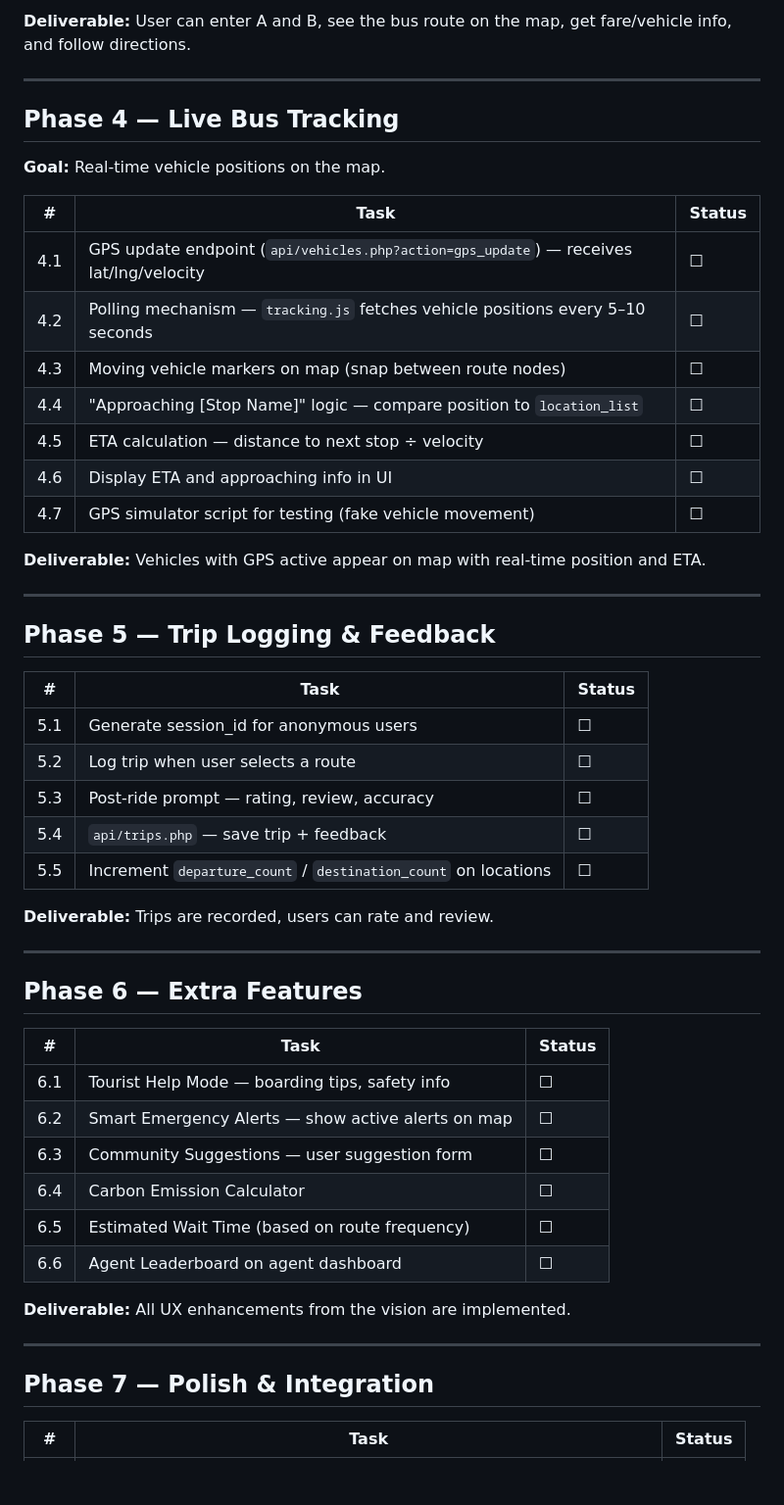
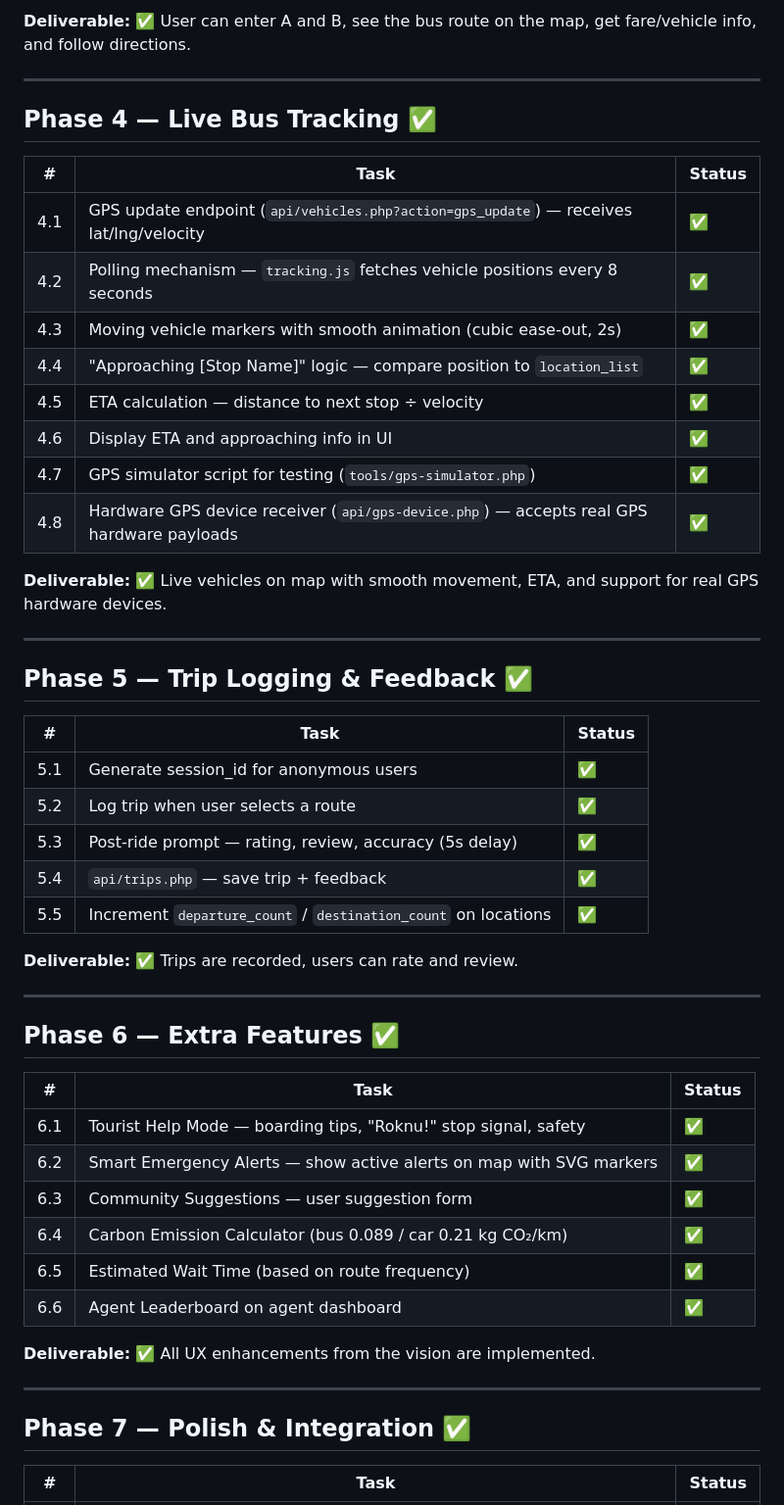
Before and after one commit to zenithkandel/ccrc_hackathon_26, a Markdown page: workflow.md, the part around one of its changes. Shown at 98% size. Drawn GitHub-style; blank space fills up the shorter version.

```diff
--- a/workflow.md
+++ b/workflow.md
@@ -203,56 +211,55 @@ CCRC/
 
-**Deliverable:** User can enter A and B, see the bus route on the map, get fare/vehicle info, and follow directions.
+**Deliverable:** ✅ User can enter A and B, see the bus route on the map, get fare/vehicle info, and follow directions.
 
 ---
 
-## Phase 4 — Live Bus Tracking
+## Phase 4 — Live Bus Tracking ✅
 
-**Goal:** Real-time vehicle positions on the map.
+| #   | Task                                                                                     | Status |
+| --- | ---------------------------------------------------------------------------------------- | ------ |
+| 4.1 | GPS update endpoint (`api/vehicles.php?action=gps_update`) — receives lat/lng/velocity   | ✅     |
+| 4.2 | Polling mechanism — `tracking.js` fetches vehicle positions every 8 seconds              | ✅     |
+| 4.3 | Moving vehicle markers with smooth animation (cubic ease-out, 2s)                        | ✅     |
+| 4.4 | "Approaching [Stop Name]" logic — compare position to `location_list`                    | ✅     |
+| 4.5 | ETA calculation — distance to next stop ÷ velocity                                       | ✅     |
+| 4.6 | Display ETA and approaching info in UI                                                   | ✅     |
+| 4.7 | GPS simulator script for testing (`tools/gps-simulator.php`)                             | ✅     |
+| 4.8 | Hardware GPS device receiver (`api/gps-device.php`) — accepts real GPS hardware payloads | ✅     |
 
-| #   | Task                                                                                   | Status |
-| --- | -------------------------------------------------------------------------------------- | ------ |
-| 4.1 | GPS update endpoint (`api/vehicles.php?action=gps_update`) — receives lat/lng/velocity | ☐      |
-| 4.2 | Polling mechanism — `tracking.js` fetches vehicle positions every 5–10 seconds         | ☐      |
-| 4.3 | Moving vehicle markers on map (snap between route nodes)                               | ☐      |
-| 4.4 | "Approaching [Stop Name]" logic — compare position to `location_list`                  | ☐      |
-| 4.5 | ETA calculation — distance to next stop ÷ velocity                                     | ☐      |
-| 4.6 | Display ETA and approaching info in UI                                                 | ☐      |
-| 4.7 | GPS simulator script for testing (fake vehicle movement)                               | ☐      |
-
-**Deliverable:** Vehicles with GPS active appear on map with real-time position and ETA.
+**Deliverable:** ✅ Live vehicles on map with smooth movement, ETA, and support for real GPS hardware devices.
 
 ---
 
-## Phase 5 — Trip Logging & Feedback
+## Phase 5 — Trip Logging & Feedback ✅
 
 | #   | Task                                                           | Status |
 | --- | -------------------------------------------------------------- | ------ |
-| 5.1 | Generate session_id for anonymous users                        | ☐      |
-| 5.2 | Log trip when user selects a route                             | ☐      |
-| 5.3 | Post-ride prompt — rating, review, accuracy                    | ☐      |
-| 5.4 | `api/trips.php` — save trip + feedback                         | ☐      |
-| 5.5 | Increment `departure_count` / `destination_count` on locations | ☐      |
+| 5.1 | Generate session_id for anonymous users                        | ✅     |
+| 5.2 | Log trip when user selects a route                             | ✅     |
+| 5.3 | Post-ride prompt — rating, review, accuracy (5s delay)         | ✅     |
+| 5.4 | `api/trips.php` — save trip + feedback                         | ✅     |
+| 5.5 | Increment `departure_count` / `destination_count` on locations | ✅     |
 
-**Deliverable:** Trips are recorded, users can rate and review.
+**Deliverable:** ✅ Trips are recorded, users can rate and review.
 
 ---
 
-## Phase 6 — Extra Features
+## Phase 6 — Extra Features ✅
 
-| #   | Task                                               | Status |
-| --- | -------------------------------------------------- | ------ |
-| 6.1 | Tourist Help Mode — boarding tips, safety info     | ☐      |
-| 6.2 | Smart Emergency Alerts — show active alerts on map | ☐      |
-| 6.3 | Community Suggestions — user suggestion form       | ☐      |
-| 6.4 | Carbon Emission Calculator                         | ☐      |
-| 6.5 | Estimated Wait Time (based on route frequency)     | ☐      |
-| 6.6 | Agent Leaderboard on agent dashboard               | ☐      |
+| #   | Task                                                                | Status |
+| --- | ------------------------------------------------------------------- | ------ |
+| 6.1 | Tourist Help Mode — boarding tips, "Roknu!" stop signal, safety     | ✅     |
+| 6.2 | Smart Emergency Alerts — show active alerts on map with SVG markers | ✅     |
+| 6.3 | Community Suggestions — user suggestion form                        | ✅     |
+| 6.4 | Carbon Emission Calculator (bus 0.089 / car 0.21 kg CO₂/km)         | ✅     |
+| 6.5 | Estimated Wait Time (based on route frequency)                      | ✅     |
+| 6.6 | Agent Leaderboard on agent dashboard                                | ✅     |
 
-**Deliverable:** All UX enhancements from the vision are implemented.
+**Deliverable:** ✅ All UX enhancements from the vision are implemented.
 
 ---
 
-## Phase 7 — Polish & Integration
+## Phase 7 — Polish & Integration ✅
 
 | #   | Task                                                                     | Status |
 | --- | ------------------------------------------------------------------------ | ------ |
```
Also changed, not shown: other parts of workflow.md (+138 -106 lines).
